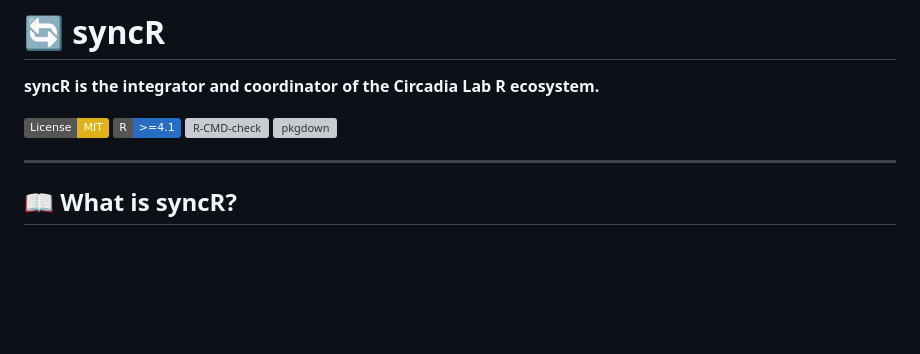
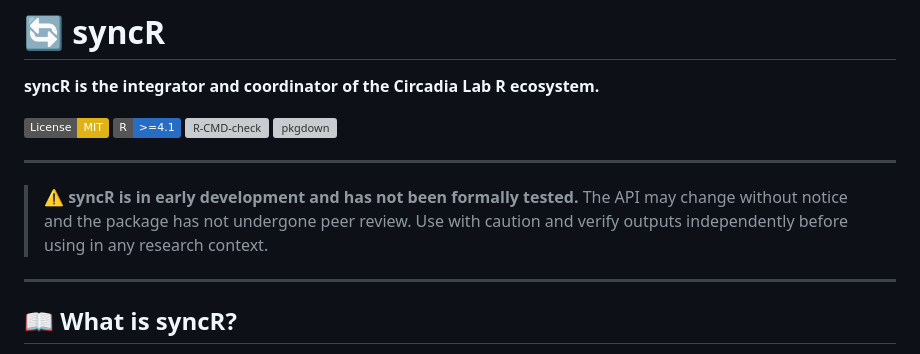
Before and after one commit to circadia-bio/syncR, a Markdown page: README.md, the part around the change. Rendered like a GitHub page; badges without logos; blank space fills up the shorter version; grey boxes are pictures that could not be loaded.

```diff
--- a/README.md
+++ b/README.md
@@ -6,6 +6,10 @@
 [![R](https://img.shields.io/badge/R-%3E%3D4.1-276DC3)](https://www.r-project.org/)
 [![R-CMD-check](https://github.com/circadia-bio/syncR/actions/workflows/R-CMD-check.yaml/badge.svg)](https://github.com/circadia-bio/syncR/actions/workflows/R-CMD-check.yaml)
 [![pkgdown](https://github.com/circadia-bio/syncR/actions/workflows/pkgdown.yaml/badge.svg)](https://github.com/circadia-bio/syncR/actions/workflows/pkgdown.yaml)
+
+---
+
+> ⚠️ **syncR is in early development and has not been formally tested.** The API may change without notice and the package has not undergone peer review. Use with caution and verify outputs independently before using in any research context.
 
 ---
 
```
